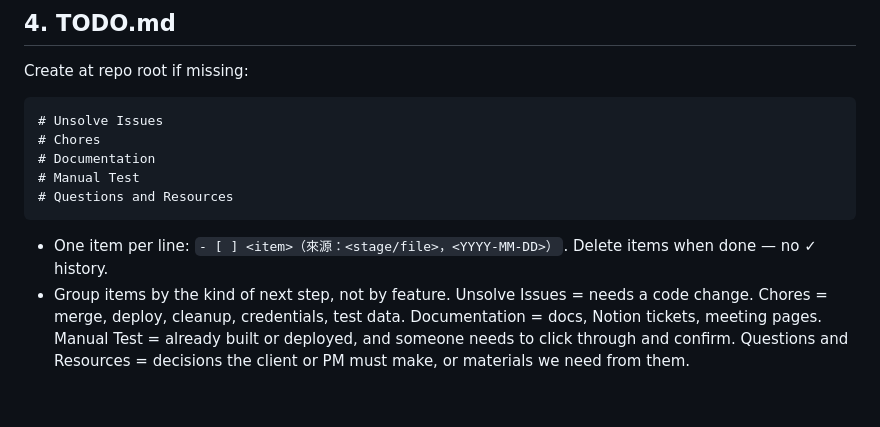
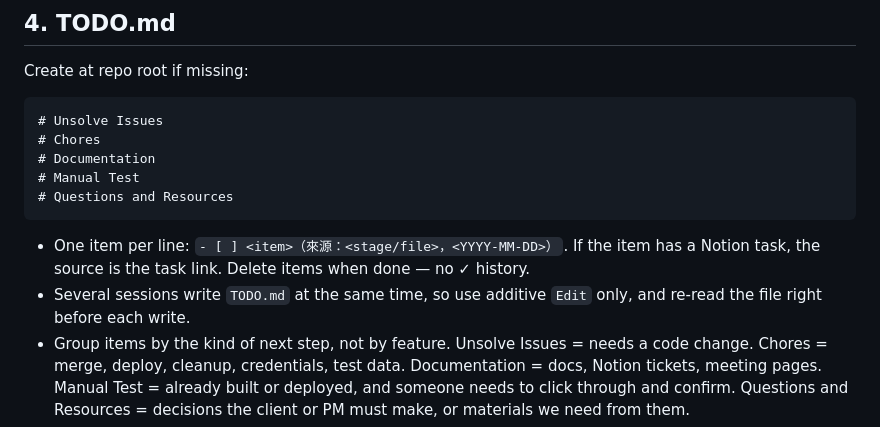
Before and after one commit to FooJiaYin/dev-skills, a Markdown page: skills/align/SKILL.md, the part around the change. Drawn GitHub-style; blank space fills up the shorter version.

Commit message:
improve(align,report)：TODO.md 只做加法編輯、來源有 task 才附、report 未解項目同步進 TODO
Session: TODO.md 按性質分類 (a2ecb8e0-e235-40f6-b461-5a8be92177bb)

Co-Authored-By: Claude Opus 5.5 <noreply@anthropic.com>

````diff
--- a/skills/align/SKILL.md
+++ b/skills/align/SKILL.md
@@ -63,7 +63,8 @@ Create at repo root if missing:
 # Questions and Resources
 ```
 
-- One item per line: `- [ ] <item>（來源：<stage/file>，<YYYY-MM-DD>）`. Delete items when done — no ✓ history.
+- One item per line: `- [ ] <item>（來源：<stage/file>，<YYYY-MM-DD>）`. If the item has a Notion task, the source is the task link. Delete items when done — no ✓ history.
+- Several sessions write `TODO.md` at the same time, so use additive `Edit` only, and re-read the file right before each write.
 - Group items by the kind of next step, not by feature. Unsolve Issues = needs a code change. Chores = merge, deploy, cleanup, credentials, test data. Documentation = docs, Notion tickets, meeting pages. Manual Test = already built or deployed, and someone needs to click through and confirm. Questions and Resources = decisions the client or PM must make, or materials we need from them.
 - If one item has two kinds of next step, split it into two lines. Add `##` feature subheadings only when a section gets long.
 - If TODO.md already exists, keep its structure and language: put items in its closest-matching section, add a missing section only when nothing fits, and write items in its language.
````
Also changed, not shown: skills/report/SKILL.md (+1 -1 lines).
